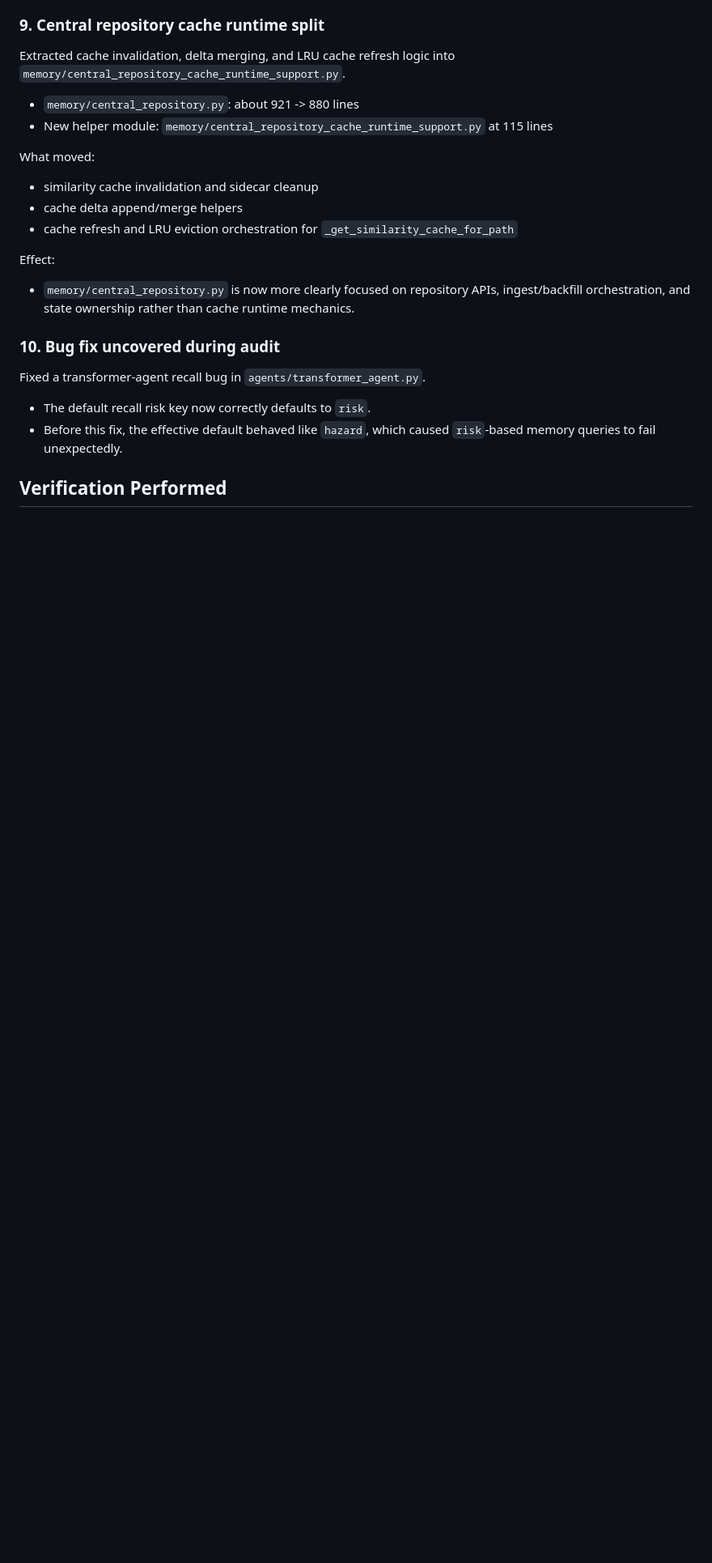
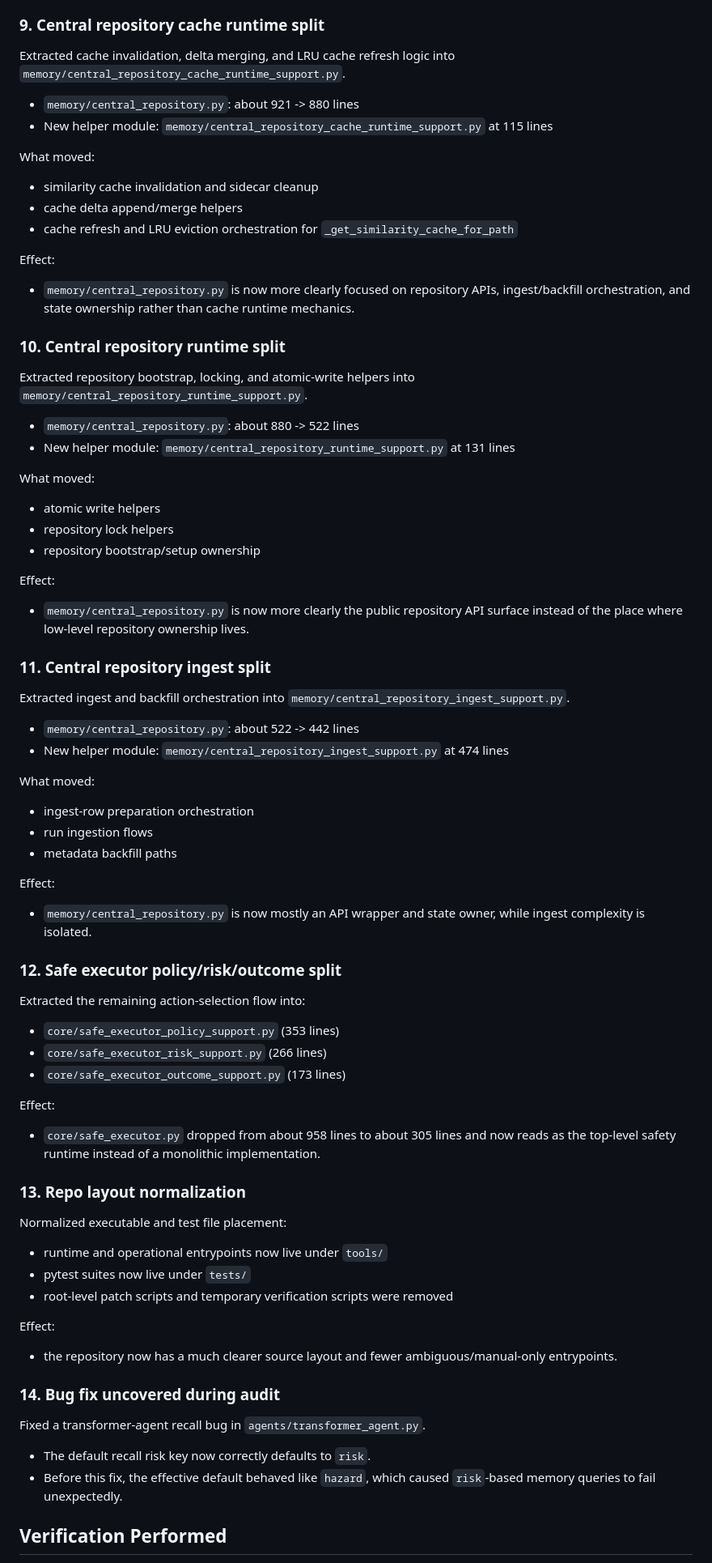
Before and after one commit to Wilker00/Multiverse, a Markdown page: docs/ENGINEERING_AUDIT.md, the part around one of its changes. Shown at 81% size. GitHub-like rendering; blank space fills up the shorter version.

```diff
--- a/docs/ENGINEERING_AUDIT.md
+++ b/docs/ENGINEERING_AUDIT.md
@@ -198,7 +199,65 @@ Effect:
 
 - `memory/central_repository.py` is now more clearly focused on repository APIs, ingest/backfill orchestration, and state ownership rather than cache runtime mechanics.
 
-### 10. Bug fix uncovered during audit
+### 10. Central repository runtime split
+
+Extracted repository bootstrap, locking, and atomic-write helpers into `memory/central_repository_runtime_support.py`.
+
+- `memory/central_repository.py`: about 880 -> 522 lines
+- New helper module: `memory/central_repository_runtime_support.py` at 131 lines
+
+What moved:
+
+- atomic write helpers
+- repository lock helpers
+- repository bootstrap/setup ownership
+
+Effect:
+
+- `memory/central_repository.py` is now more clearly the public repository API surface instead of the place where low-level repository ownership lives.
+
+### 11. Central repository ingest split
+
+Extracted ingest and backfill orchestration into `memory/central_repository_ingest_support.py`.
+
+- `memory/central_repository.py`: about 522 -> 442 lines
+- New helper module: `memory/central_repository_ingest_support.py` at 474 lines
+
+What moved:
+
+- ingest-row preparation orchestration
+- run ingestion flows
+- metadata backfill paths
+
+Effect:
+
+- `memory/central_repository.py` is now mostly an API wrapper and state owner, while ingest complexity is isolated.
+
+### 12. Safe executor policy/risk/outcome split
+
+Extracted the remaining action-selection flow into:
+
+- `core/safe_executor_policy_support.py` (353 lines)
+- `core/safe_executor_risk_support.py` (266 lines)
+- `core/safe_executor_outcome_support.py` (173 lines)
+
+Effect:
+
+- `core/safe_executor.py` dropped from about 958 lines to about 305 lines and now reads as the top-level safety runtime instead of a monolithic implementation.
+
+### 13. Repo layout normalization
+
+Normalized executable and test file placement:
+
+- runtime and operational entrypoints now live under `tools/`
+- pytest suites now live under `tests/`
+- root-level patch scripts and temporary verification scripts were removed
+
+Effect:
+
+- the repository now has a much clearer source layout and fewer ambiguous/manual-only entrypoints.
+
+### 14. Bug fix uncovered during audit
 
 Fixed a transformer-agent recall bug in `agents/transformer_agent.py`.
 
```
Also changed, not shown: other parts of docs/ENGINEERING_AUDIT.md (+25 -30 lines), docs/PAPER.md (+11 -3 lines).
